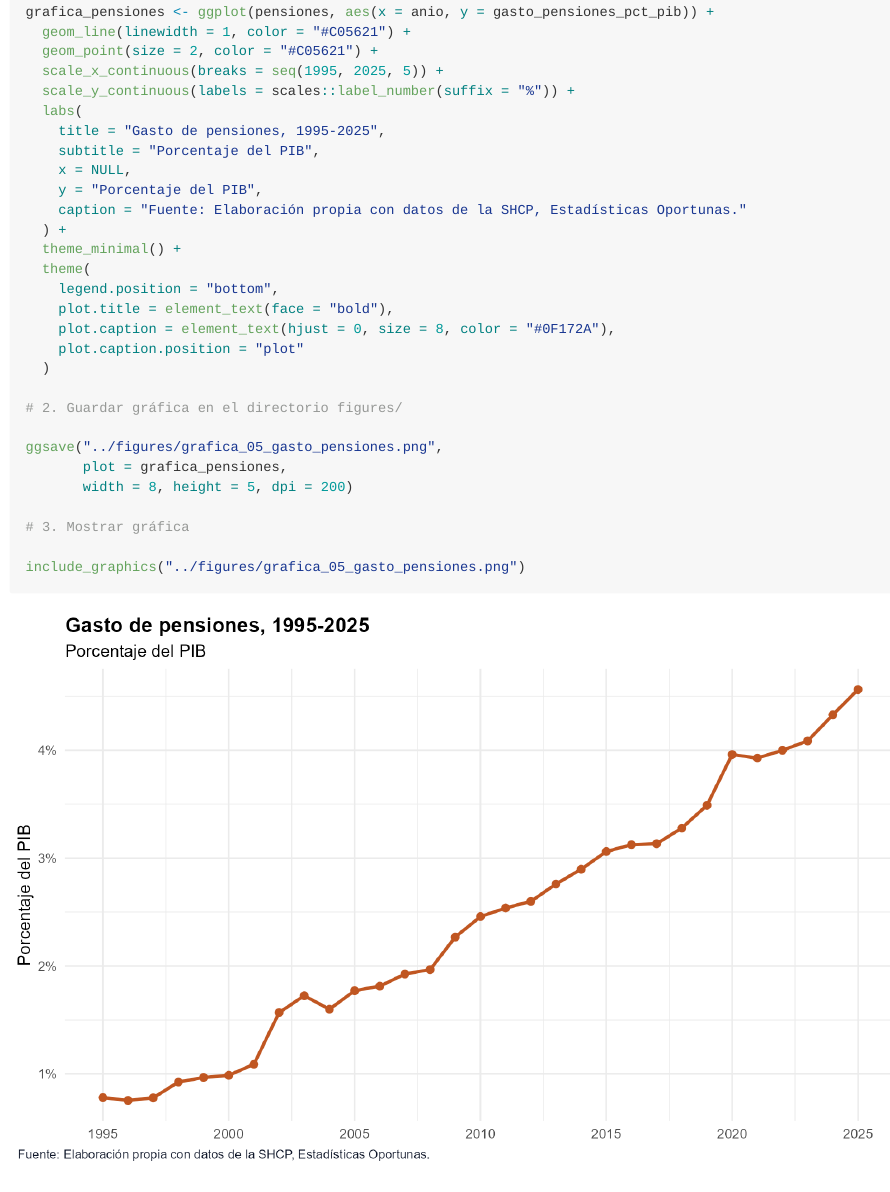
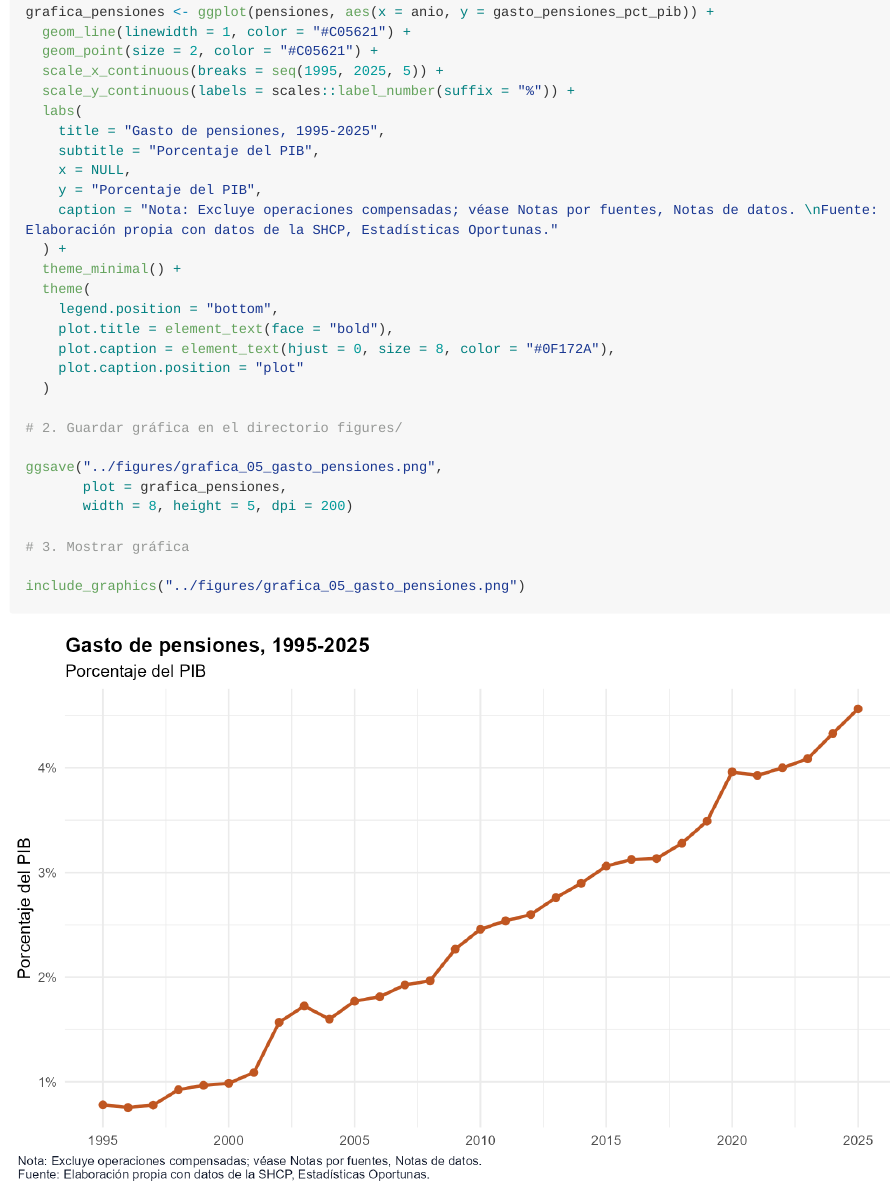
Before and after one commit to Jose-Castanedas/finanzas_publicas_mexico, an R Markdown document (analysis/analisis_finanzas_publicas_mexico.Rmd): the page in a window 1100 px wide, from 90 px down. The pictures show the output file analysis/analisis_finanzas_publicas_mexico.md that the author committed with the source, drawn offline in the style of GitHub; long lines of code are wrapped.

Commit message:
feat: agrega Nota en la gráfica 5 gasto de pensiones

```diff
--- a/analysis/analisis_finanzas_publicas_mexico.Rmd
+++ b/analysis/analisis_finanzas_publicas_mexico.Rmd
@@ -667,7 +667,7 @@ grafica_pensiones <- ggplot(pensiones, aes(x = anio, y = gasto_pensiones_pct_pib
     subtitle = "Porcentaje del PIB",
     x = NULL,
     y = "Porcentaje del PIB",
-    caption = "Fuente: Elaboración propia con datos de la SHCP, Estadísticas Oportunas."
+    caption = "Nota: Excluye operaciones compensadas; véase Notas por fuentes, Notas de datos. \nFuente: Elaboración propia con datos de la SHCP, Estadísticas Oportunas."
   ) +
   theme_minimal() +
   theme(
```
Also changed, not shown: analysis/analisis_finanzas_publicas_mexico.md, figures/grafica_05_gasto_pensiones.png.
